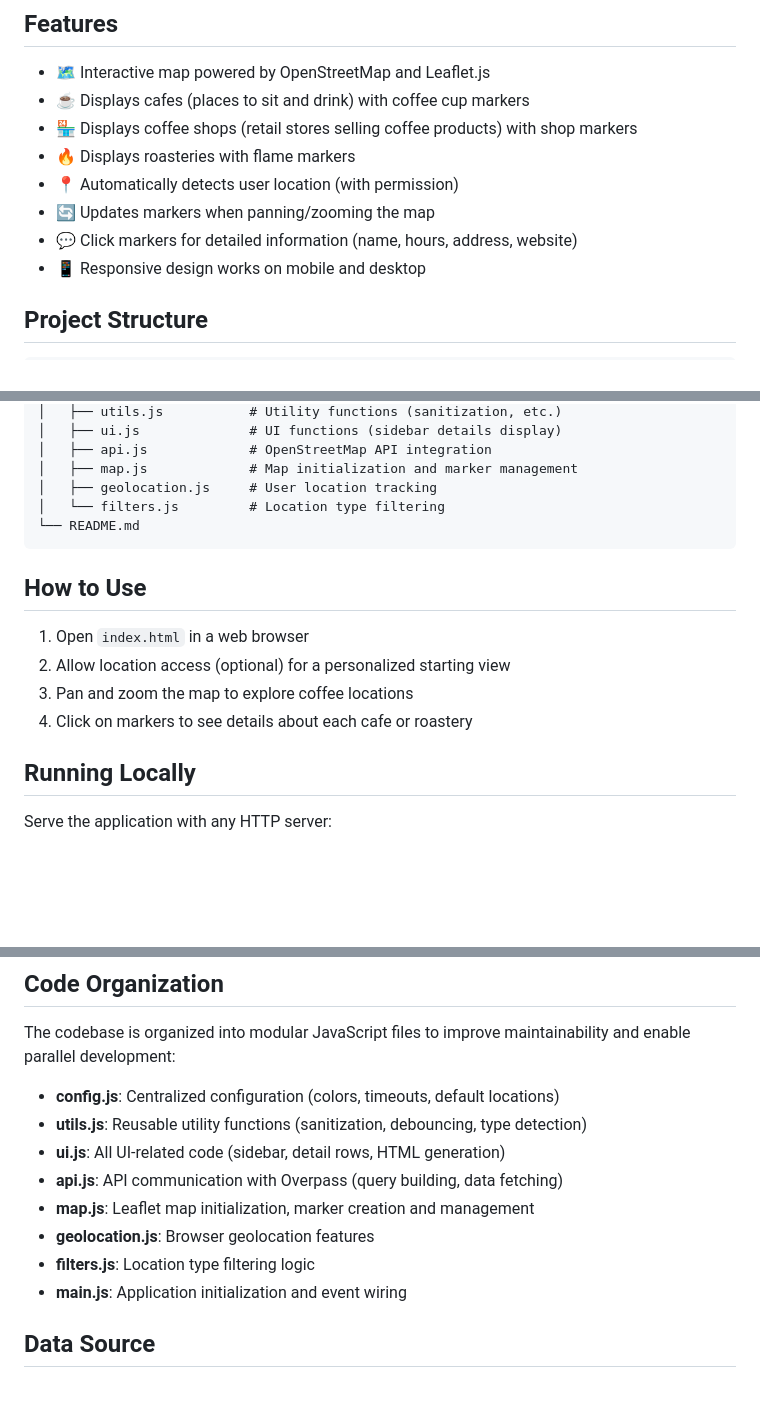
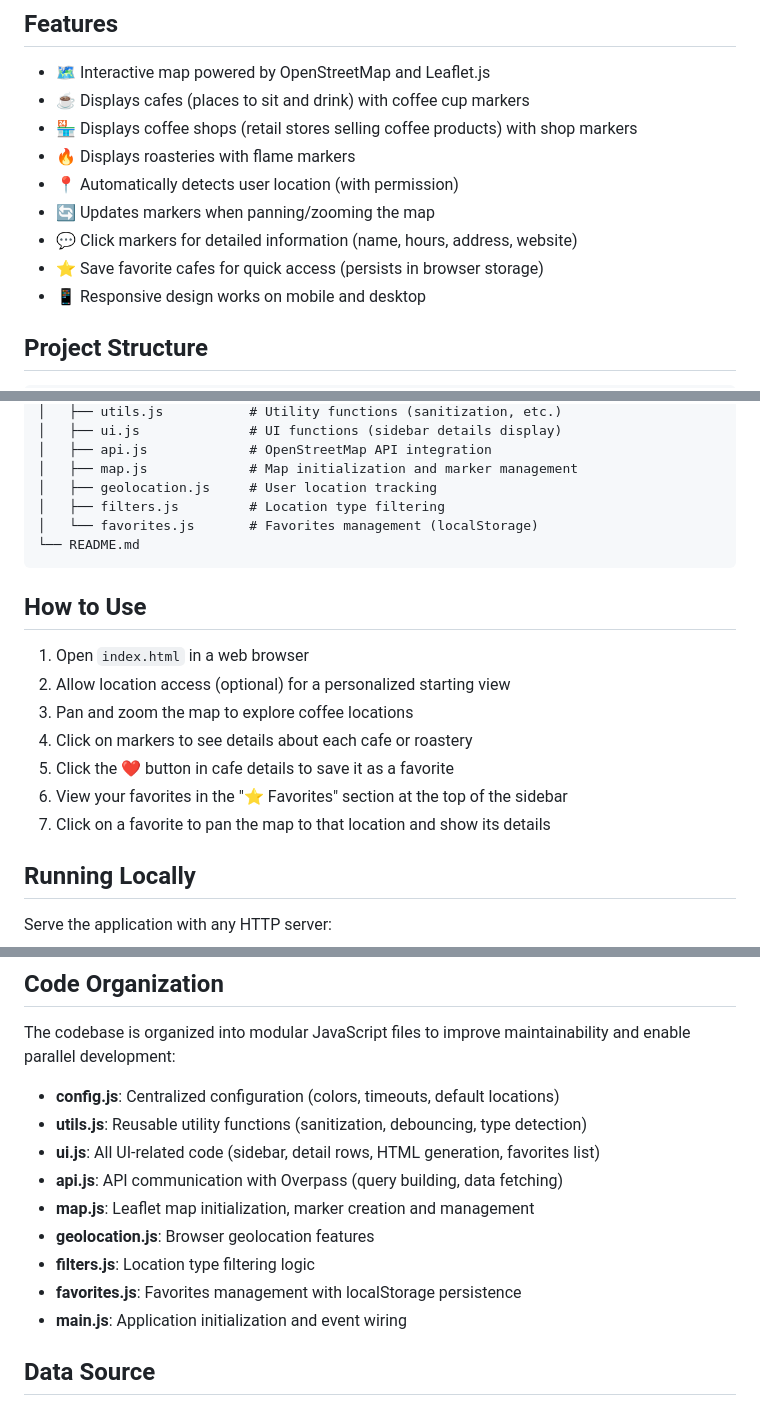
Before and after one commit to jowi-zuehlke/osm-coffee, a Markdown page: README.md, 3 parts joined by grey strips. Rendered like a GitHub page; blank space fills up the shorter version.

Commit message:
Update README with favorites feature documentation
Co-authored-by: jowi-zuehlke <253924802+jowi-zuehlke@users.noreply.github.com>

````diff
--- a/README.md
+++ b/README.md
@@ -14,6 +14,7 @@ A single page application that displays an interactive map highlighting cafes an
 - 📍 Automatically detects user location (with permission)
 - 🔄 Updates markers when panning/zooming the map
 - 💬 Click markers for detailed information (name, hours, address, website)
+- ⭐ Save favorite cafes for quick access (persists in browser storage)
 - 📱 Responsive design works on mobile and desktop
 
 ## Project Structure
@@ -30,7 +31,8 @@ osm-coffee/
 │   ├── api.js             # OpenStreetMap API integration
 │   ├── map.js             # Map initialization and marker management
 │   ├── geolocation.js     # User location tracking
-│   └── filters.js         # Location type filtering
+│   ├── filters.js         # Location type filtering
+│   └── favorites.js       # Favorites management (localStorage)
 └── README.md
 ```
 
@@ -39,6 +41,9 @@ osm-coffee/
 2. Allow location access (optional) for a personalized starting view
 3. Pan and zoom the map to explore coffee locations
 4. Click on markers to see details about each cafe or roastery
+5. Click the ❤️ button in cafe details to save it as a favorite
+6. View your favorites in the "⭐ Favorites" section at the top of the sidebar
+7. Click on a favorite to pan the map to that location and show its details
 
 ## Running Locally
 Serve the application with any HTTP server:
@@ -67,11 +72,12 @@ The codebase is organized into modular JavaScript files to improve maintainabili
 
 - **config.js**: Centralized configuration (colors, timeouts, default locations)
 - **utils.js**: Reusable utility functions (sanitization, debouncing, type detection)
-- **ui.js**: All UI-related code (sidebar, detail rows, HTML generation)
+- **ui.js**: All UI-related code (sidebar, detail rows, HTML generation, favorites list)
 - **api.js**: API communication with Overpass (query building, data fetching)
 - **map.js**: Leaflet map initialization, marker creation and management
 - **geolocation.js**: Browser geolocation features
 - **filters.js**: Location type filtering logic
+- **favorites.js**: Favorites management with localStorage persistence
 - **main.js**: Application initialization and event wiring
 
 ## Data Source
````
